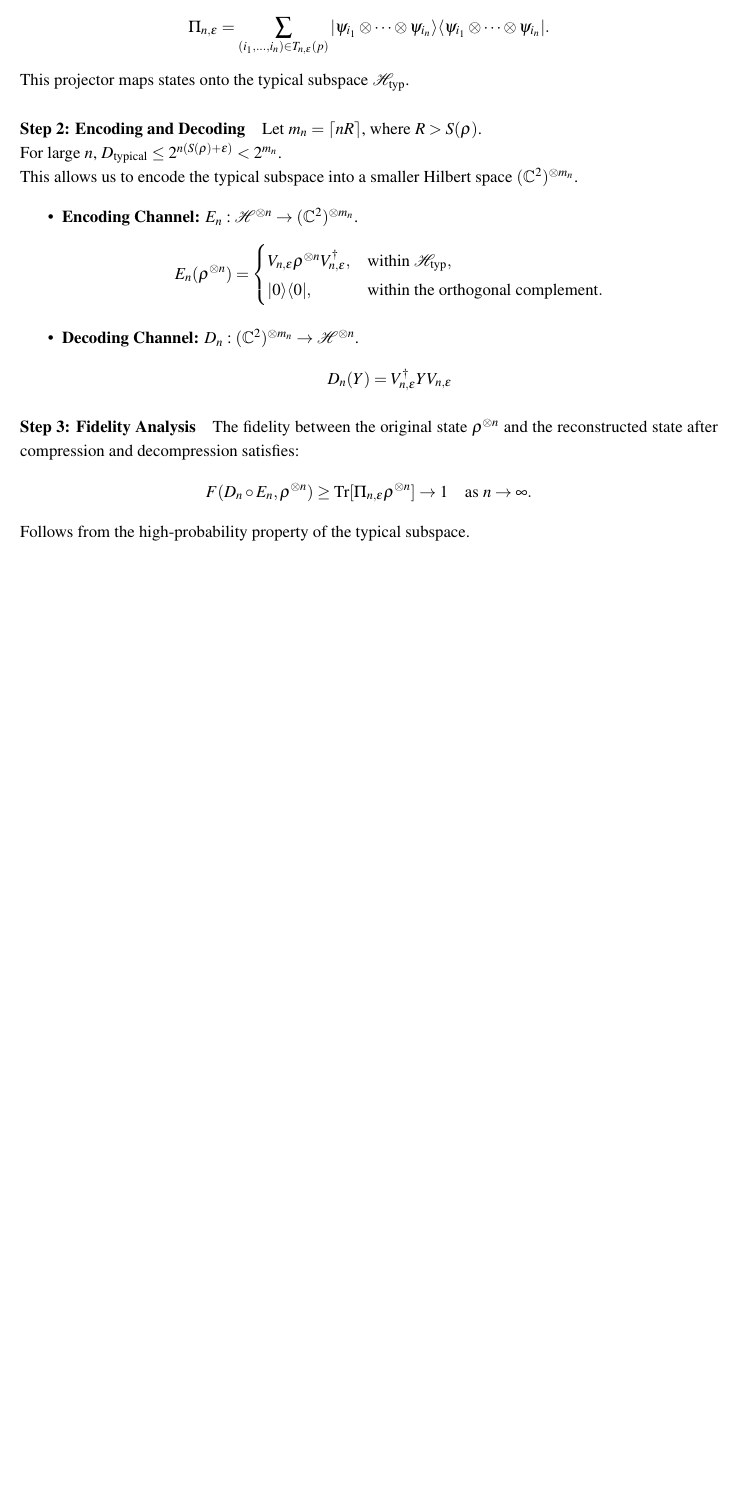
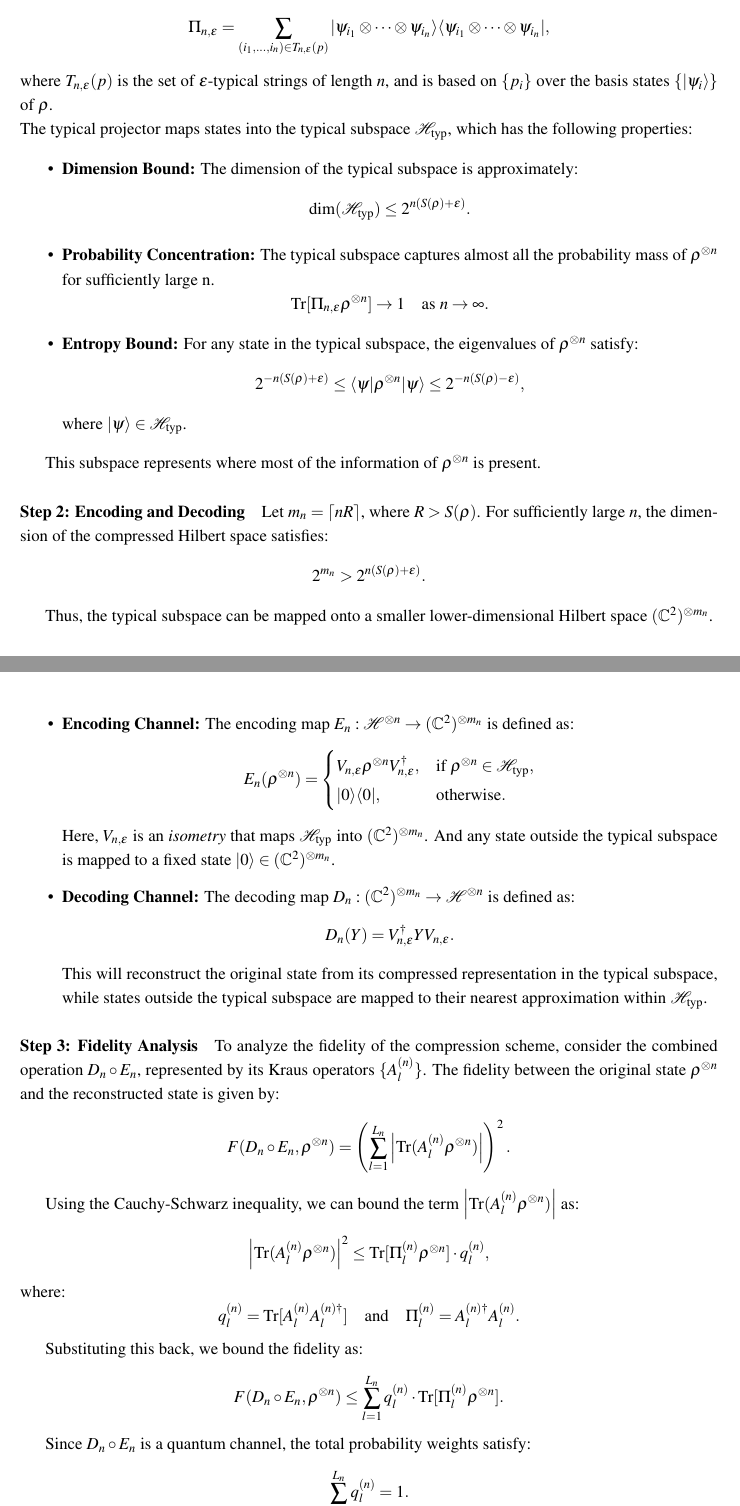
Before and after one commit to ihsingh2/quantum-channels, a LaTeX document (report/main.tex, which reads report/sections/quantum_noiseless_channel.tex): part of page 17 of 34 before the commit and two parts of pages 17 and 18 of 35 after it, the two joined at a grey line, cut so that both start at the same text, the shorter picture padded with empty space. Compiled offline with pdfLaTeX.

Commit message:
Update quantum_noiseless_channel.tex

```diff
--- a/report/sections/quantum_noiseless_channel.tex
+++ b/report/sections/quantum_noiseless_channel.tex
@@ -148,36 +150,83 @@ We want to construct a compression scheme that achieves \textit{asymptotically}
 \[
-\Pi_{n, \epsilon} = \sum_{(i_1, \dots, i_n) \in T_{n, \epsilon}(p)} |\psi_{i_1} \otimes \cdots \otimes \psi_{i_n}\rangle \langle \psi_{i_1} \otimes \cdots \otimes \psi_{i_n}|.
+\Pi_{n, \epsilon} = \sum_{(i_1, \dots, i_n) \in T_{n, \epsilon}(p)} |\psi_{i_1} \otimes \cdots \otimes \psi_{i_n}\rangle \langle \psi_{i_1} \otimes \cdots \otimes \psi_{i_n}|,
 \]
-This projector maps states onto the typical subspace \(\mathcal{H}_{\text{typ}}\).
+where \(T_{n, \epsilon}(p)\) is the set of \(\epsilon\)-typical strings of length \(n\), and is based on \(\{p_i\}\) over the basis states \(\{|\psi_i\rangle\}\) of \(\rho\).
+\\
+The typical projector maps states into the typical subspace \(\mathcal{H}_{\text{typ}}\), which has the following properties:
+
+\begin{itemize}
+    \item \textbf{Dimension Bound:}
+    The dimension of the typical subspace is approximately:
+    \[
+    \dim(\mathcal{H}_{\text{typ}}) \leq 2^{n(S(\rho) + \epsilon)}.
+    \]
+
+    \item \textbf{Probability Concentration:}
+    The typical subspace captures almost all the probability mass of \(\rho^{\otimes n}\) for sufficiently large n.
+    \[
+    \text{Tr}[\Pi_{n, \epsilon} \rho^{\otimes n}] \to 1 \quad \text{as } n \to \infty.
+    \]
+
+    \item \textbf{Entropy Bound:}
+    For any state in the typical subspace, the eigenvalues of \(\rho^{\otimes n}\) satisfy:
+    \[
+    2^{-n(S(\rho) + \epsilon)} \leq \langle \psi | \rho^{\otimes n} | \psi \rangle \leq 2^{-n(S(\rho) - \epsilon)},
+    \]
+    where \(|\psi\rangle \in \mathcal{H}_{\text{typ}}\).
+\end{itemize}
+
+This subspace represents where most of the information of \(\rho^{\otimes n}\) is present.
 
 \paragraph{Step 2: Encoding and Decoding}
 
-Let \(m_n = \lceil n R \rceil\), where \(R > S(\rho)\).
-\\
-For large \(n\), \(D_{\text{typical}} \leq 2^{n(S(\rho) + \epsilon)} < 2^{m_n}\).
-\\
-This allows us to encode the typical subspace into a smaller Hilbert space \((\mathbb{C}^2)^{\otimes m_n}\).
+Let \(m_n = \lceil n R \rceil\), where \(R > S(\rho)\). For sufficiently large \(n\), the dimension of the compressed Hilbert space satisfies:
+\[
+2^{m_n} > 2^{n(S(\rho) + \epsilon)}.
+\]
+
+Thus, the typical subspace can be mapped onto a smaller lower-dimensional Hilbert space \((\mathbb{C}^2)^{\otimes m_n}\).
 
 \begin{itemize}
-    \item \textbf{Encoding Channel:} \(E_n : \mathcal{H}^{\otimes n} \to (\mathbb{C}^2)^{\otimes m_n}\).
-   \[
-E_n(\rho^{\otimes n}) =
-\begin{cases}
-    V_{n, \epsilon} \rho^{\otimes n} V_{n, \epsilon}^\dagger, & \text{within } \mathcal{H}_{\text{typ}}, \\
-    |0\rangle\langle 0|, & \text{within the orthogonal complement}.
-\end{cases}
-\]
+    \item \textbf{Encoding Channel:}
+    The encoding map \(E_n : \mathcal{H}^{\otimes n} \to (\mathbb{C}^2)^{\otimes m_n}\) is defined as:
+    \[
+    E_n(\rho^{\otimes n}) =
+    \begin{cases}
+        V_{n, \epsilon} \rho^{\otimes n} V_{n, \epsilon}^\dagger, & \text{if } \rho^{\otimes n} \in \mathcal{H}_{\text{typ}}, \\
+        |0\rangle \langle 0|, & \text{otherwise}.
+    \end{cases}
+    \]
+    Here, \(V_{n, \epsilon}\) is an \textit{isometry} that maps \(\mathcal{H}_{\text{typ}}\) into \((\mathbb{C}^2)^{\otimes m_n}\). And any state outside the typical subspace is mapped to a fixed state \(|0\rangle \in (\mathbb{C}^2)^{\otimes m_n}\).
 
-    \item \textbf{Decoding Channel:} \(D_n : (\mathbb{C}^2)^{\otimes m_n} \to \mathcal{H}^{\otimes n}\).
+    \item \textbf{Decoding Channel:}
+    The decoding map \(D_n : (\mathbb{C}^2)^{\otimes m_n} \to \mathcal{H}^{\otimes n}\) is defined as:
     \[
-    D_n(Y) = V_{n, \epsilon}^\dagger Y V_{n, \epsilon}
+    D_n(Y) = V_{n, \epsilon}^\dagger Y V_{n, \epsilon}.
     \]
+This will reconstruct the original state from its compressed representation in the typical subspace, while states outside the typical subspace are mapped to their nearest approximation within  \(\mathcal{H}_{\text{typ}}\).
 \end{itemize}
 
 \paragraph{Step 3: Fidelity Analysis}
 
-The fidelity between the original state \(\rho^{\otimes n}\) and the reconstructed state after compression and decompression satisfies:
+To analyze the fidelity of the compression scheme, consider the combined operation \(D_n \circ E_n\), represented by its Kraus operators \(\{A_l^{(n)}\}\). The fidelity between the original state \(\rho^{\otimes n}\) and the reconstructed state is given by:
 \[
-F(D_n \circ E_n, \rho^{\otimes n}) \geq \operatorname{Tr}[\Pi_{n, \epsilon} \rho^{\otimes n}] \to 1 \quad \text{as } n \to \infty.
+F(D_n \circ E_n, \rho^{\otimes n}) = \left( \sum_{l=1}^{L_n} \left| \operatorname{Tr}(A_l^{(n)} \rho^{\otimes n}) \right| \right)^2.
 \]
-Follows from the high-probability property of the typical subspace.
+
+Using the Cauchy-Schwarz inequality, we can bound the term \(\left| \operatorname{Tr}(A_l^{(n)} \rho^{\otimes n}) \right|\) as:
+\[
+\left| \operatorname{Tr}(A_l^{(n)} \rho^{\otimes n}) \right|^2 \leq \operatorname{Tr}[\Pi_l^{(n)} \rho^{\otimes n}] \cdot q_l^{(n)},
+\]
+where:
+\[
+q_l^{(n)} = \operatorname{Tr}[A_l^{(n)} A_l^{(n)\dagger}] \quad \text{and} \quad \Pi_l^{(n)} = A_l^{(n)\dagger} A_l^{(n)}.
+\]
+
+Substituting this back, we bound the fidelity as:
+\[
+F(D_n \circ E_n, \rho^{\otimes n}) \leq \sum_{l=1}^{L_n} q_l^{(n)} \cdot \operatorname{Tr}[\Pi_l^{(n)} \rho^{\otimes n}].
+\]
+
+Since \(D_n \circ E_n\) is a quantum channel, the total probability weights satisfy:
+\[
+\sum_{l=1}^{L_n} q_l^{(n)} = 1.
@@ -184,4 +244,3 @@ Follows from the high-probability property of the typical subspace.
 
 \paragraph{Step 4: Achievable Compression Rate}
 
-The number of qubits required for compression is:
@@ -198,3 +264,9 @@ Converse Part:
+R \leq S(\rho) + \epsilon
+\]
+
+By choosing \(\epsilon > 0\) arbitrarily small, we ensure that \(R\) can approach \(S(\rho)\). Therefore, for any \(R > S(\rho)\), there exists a sufficiently small \(\epsilon > 0\) such that compression is achievable with asymptotically perfect fidelity.
+
+\subsubsection{Converse Part}
 For rates \(R < S(\rho)\), fidelity approaches zero. Assume that there's a sequence of compression schemes with \((n_k, m_k, \delta_k)\) satisfying:
 \[
 R = \lim_{k \to \infty} \frac{m_k}{n_k} < S(\rho) \quad \text{and} \quad \lim_{k \to \infty} \delta_k = 0.
```
Also changed, not shown: report/sections/quantum_noiseless_channel.tex (54 more changed lines).
